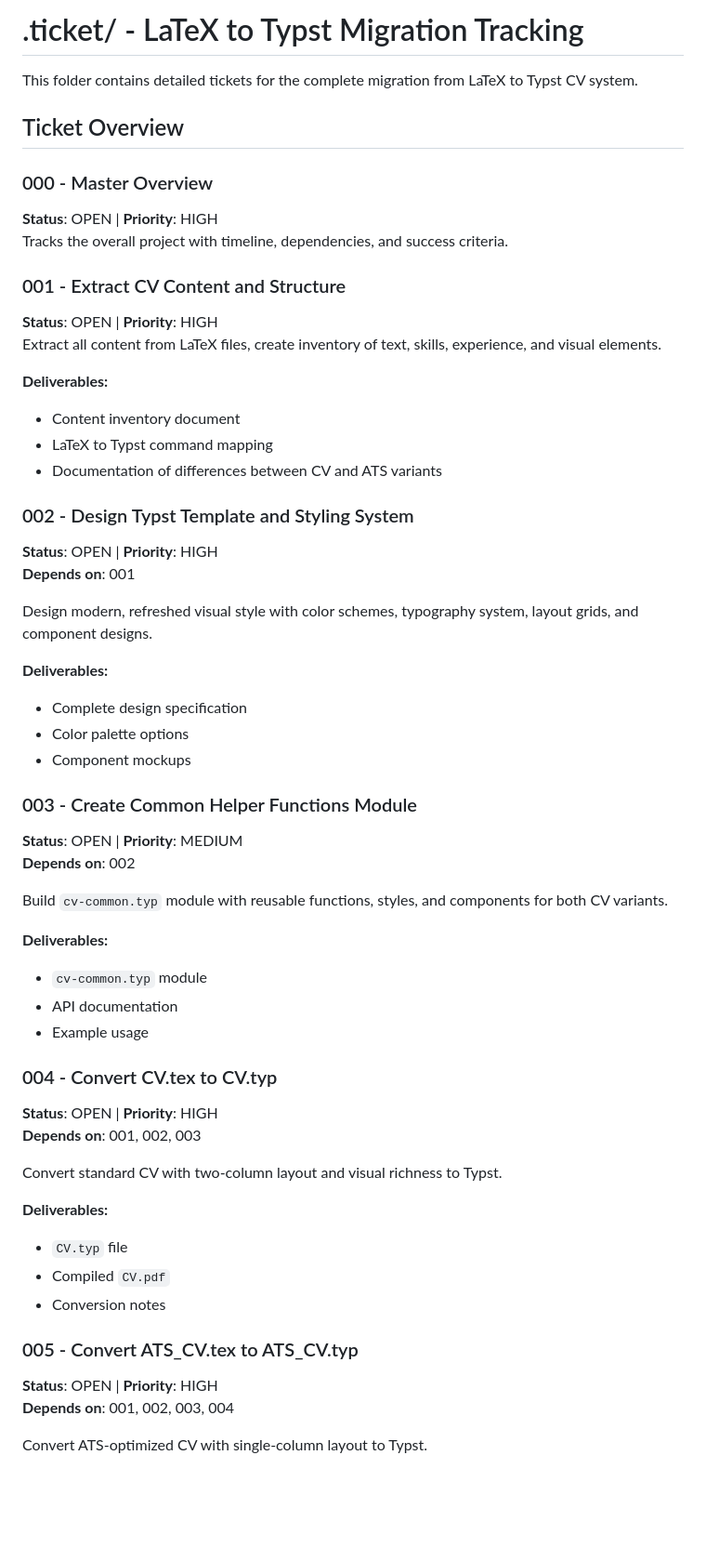
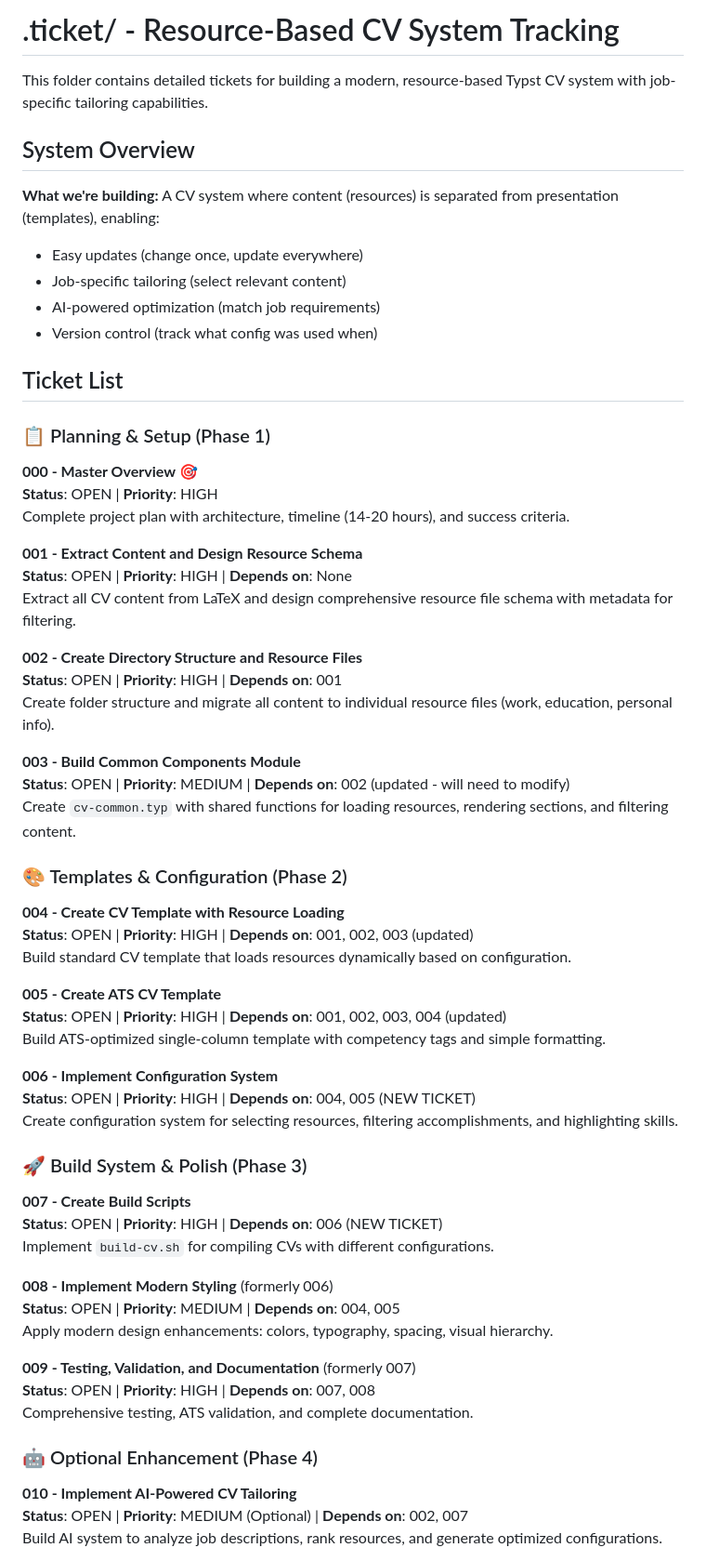
Before and after one commit to rogvid/recv, a Markdown page: .ticket/README.md, the part around one of its changes. Shown at 93% size. GitHub-like rendering; blank space fills up the shorter version.

Commit message:
Update .ticket/README for resource-based system

```diff
--- a/.ticket/README.md
+++ b/.ticket/README.md
@@ -1,58 +1,67 @@
-# .ticket/ - LaTeX to Typst Migration Tracking
+# .ticket/ - Resource-Based CV System Tracking
 
-This folder contains detailed tickets for the complete migration from LaTeX to Typst CV system.
+This folder contains detailed tickets for building a modern, resource-based Typst CV system with job-specific tailoring capabilities.
 
-## Ticket Overview
+## System Overview
 
-### 000 - Master Overview
+**What we're building:**
+A CV system where content (resources) is separated from presentation (templates), enabling:
+- Easy updates (change once, update everywhere)
+- Job-specific tailoring (select relevant content)
+- AI-powered optimization (match job requirements)
+- Version control (track what config was used when)
+
+## Ticket List
+
+### 📋 Planning & Setup (Phase 1)
+
+**000 - Master Overview** 🎯
 **Status**: OPEN | **Priority**: HIGH
-Tracks the overall project with timeline, dependencies, and success criteria.
+Complete project plan with architecture, timeline (14-20 hours), and success criteria.
 
-### 001 - Extract CV Content and Structure
-**Status**: OPEN | **Priority**: HIGH
-Extract all content from LaTeX files, create inventory of text, skills, experience, and visual elements.
+**001 - Extract Content and Design Resource Schema**
+**Status**: OPEN | **Priority**: HIGH | **Depends on**: None
+Extract all CV content from LaTeX and design comprehensive resource file schema with metadata for filtering.
 
-**Deliverables:**
-- Content inventory document
-- LaTeX to Typst command mapping
-- Documentation of differences between CV and ATS variants
+**002 - Create Directory Structure and Resource Files**
+**Status**: OPEN | **Priority**: HIGH | **Depends on**: 001
+Create folder structure and migrate all content to individual resource files (work, education, personal info).
 
-### 002 - Design Typst Template and Styling System
-**Status**: OPEN | **Priority**: HIGH
-**Depends on**: 001
+**003 - Build Common Components Module**
+**Status**: OPEN | **Priority**: MEDIUM | **Depends on**: 002 (updated - will need to modify)
+Create `cv-common.typ` with shared functions for loading resources, rendering sections, and filtering content.
 
-Design modern, refreshed visual style with color schemes, typography system, layout grids, and component designs.
+### 🎨 Templates & Configuration (Phase 2)
 
-**Deliverables:**
-- Complete design specification
-- Color palette options
-- Component mockups
+**004 - Create CV Template with Resource Loading**
+**Status**: OPEN | **Priority**: HIGH | **Depends on**: 001, 002, 003 (updated)
+Build standard CV template that loads resources dynamically based on configuration.
 
-### 003 - Create Common Helper Functions Module
-**Status**: OPEN | **Priority**: MEDIUM
-**Depends on**: 002
+**005 - Create ATS CV Template**
+**Status**: OPEN | **Priority**: HIGH | **Depends on**: 001, 002, 003, 004 (updated)
+Build ATS-optimized single-column template with competency tags and simple formatting.
 
-Build `cv-common.typ` module with reusable functions, styles, and components for both CV variants.
+**006 - Implement Configuration System**
+**Status**: OPEN | **Priority**: HIGH | **Depends on**: 004, 005 (NEW TICKET)
+Create configuration system for selecting resources, filtering accomplishments, and highlighting skills.
 
-**Deliverables:**
-- `cv-common.typ` module
-- API documentation
-- Example usage
+### 🚀 Build System & Polish (Phase 3)
 
-### 004 - Convert CV.tex to CV.typ
-**Status**: OPEN | **Priority**: HIGH
-**Depends on**: 001, 002, 003
+**007 - Create Build Scripts**
+**Status**: OPEN | **Priority**: HIGH | **Depends on**: 006 (NEW TICKET)
+Implement `build-cv.sh` for compiling CVs with different configurations.
 
-Convert standard CV with two-column layout and visual richness to Typst.
+**008 - Implement Modern Styling** (formerly 006)
+**Status**: OPEN | **Priority**: MEDIUM | **Depends on**: 004, 005
+Apply modern design enhancements: colors, typography, spacing, visual hierarchy.
 
-**Deliverables:**
-- `CV.typ` file
-- Compiled `CV.pdf`
-- Conversion notes
+**009 - Testing, Validation, and Documentation** (formerly 007)
+**Status**: OPEN | **Priority**: HIGH | **Depends on**: 007, 008
+Comprehensive testing, ATS validation, and complete documentation.
 
-### 005 - Convert ATS_CV.tex to ATS_CV.typ
-**Status**: OPEN | **Priority**: HIGH
-**Depends on**: 001, 002, 003, 004
+### 🤖 Optional Enhancement (Phase 4)
 
-Convert ATS-optimized CV with single-column layout to Typst.
+**010 - Implement AI-Powered CV Tailoring**
+**Status**: OPEN | **Priority**: MEDIUM (Optional) | **Depends on**: 002, 007
+Build AI system to analyze job descriptions, rank resources, and generate optimized configurations.
 
```
Also changed, not shown: other parts of .ticket/README.md (+234 -82 lines).
